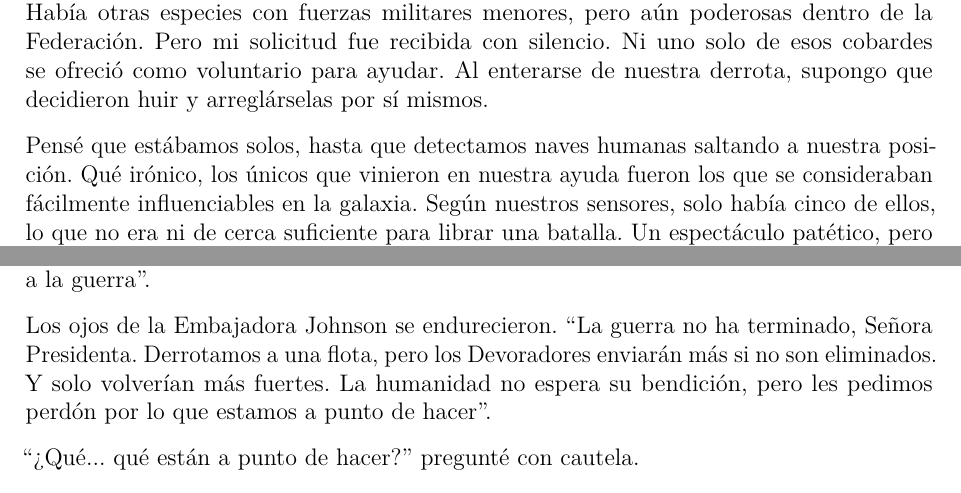
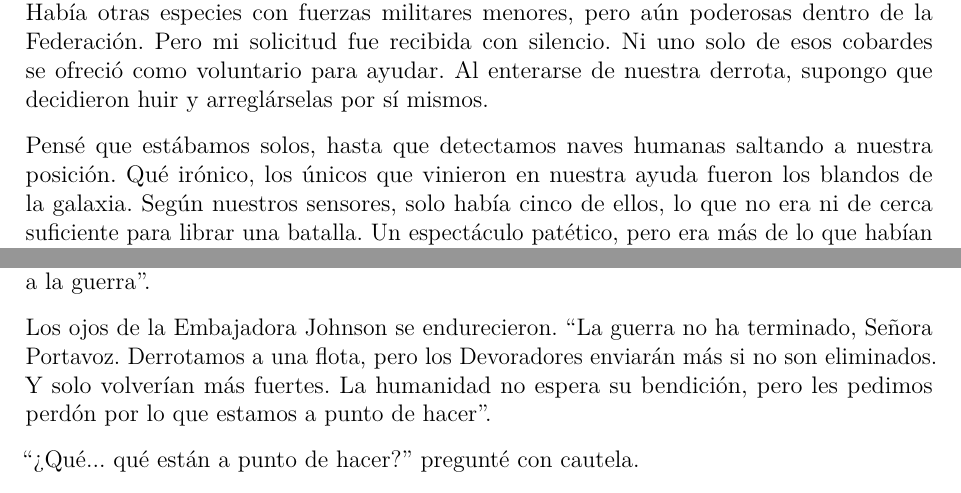
Before and after one commit to ediervillaneda/rHFY, a LaTeX book (Why Humans Avoid War/Why Humans Avoid War.tex, which reads Why Humans Avoid War/Capitulos/01.tex, Why Humans Avoid War/Capitulos/02.tex): two parts of pages 6 and 11 of 121, joined at a grey line, cut so that both start at the same text. Compiled offline with pdfLaTeX.

Commit message:
fix: corrige traducción 'galactic pushovers' y unifica título 'Portavoz' en caps 01-02

```diff
--- a/Why Humans Avoid War/Capitulos/01.tex
+++ b/Why Humans Avoid War/Capitulos/01.tex
@@ -16,7 +16,7 @@ Nuestra flota, la mejor que la Federación tenía para ofrecer, sufrió grandes
 
 Envié una señal de socorro, transmitiendo nuestra sombría situación y suplicando refuerzos. Había otras especies con fuerzas militares menores, pero aún poderosas dentro de la Federación. Pero mi solicitud fue recibida con silencio. Ni uno solo de esos cobardes se ofreció como voluntario para ayudar. Al enterarse de nuestra derrota, supongo que decidieron huir y arreglárselas por sí mismos.
 
-Pensé que estábamos solos, hasta que detectamos naves humanas saltando a nuestra posición. Qué irónico, los únicos que vinieron en nuestra ayuda fueron los que se consideraban fácilmente influenciables en la galaxia. Según nuestros sensores, solo había cinco de ellos, lo que no era ni de cerca suficiente para librar una batalla. Un espectáculo patético, pero era más de lo que habían enviado las otras potencias de la Federación.
+Pensé que estábamos solos, hasta que detectamos naves humanas saltando a nuestra posición. Qué irónico, los únicos que vinieron en nuestra ayuda fueron los blandos de la galaxia. Según nuestros sensores, solo había cinco de ellos, lo que no era ni de cerca suficiente para librar una batalla. Un espectáculo patético, pero era más de lo que habían enviado las otras potencias de la Federación.
 
 ``Señor, los Terranos nos están contactando. ¿Qué creen que van a hacer, hablar al enemigo hasta la muerte?'' bromeó el Primer Oficial Blez.
 
--- a/Why Humans Avoid War/Capitulos/02.tex
+++ b/Why Humans Avoid War/Capitulos/02.tex
@@ -51,7 +51,7 @@ Honestamente, si no temiera represalias, habría propuesto en ese momento expuls
 
 Forcé una expresión neutral. ``Nos salvaron de un enemigo al que no podíamos vencer por nosotros mismos. Les debemos una gran deuda. Llevará un tiempo para que la Federación considere completamente lo que nos acaban de contar, pero les agradecemos por poner fin a la guerra''.
 
-Los ojos de la Embajadora Johnson se endurecieron. ``La guerra no ha terminado, Señora Presidenta. Derrotamos a una flota, pero los Devoradores enviarán más si no son eliminados. Y solo volverían más fuertes. La humanidad no espera su bendición, pero les pedimos perdón por lo que estamos a punto de hacer''.
+Los ojos de la Embajadora Johnson se endurecieron. ``La guerra no ha terminado, Señora Portavoz. Derrotamos a una flota, pero los Devoradores enviarán más si no son eliminados. Y solo volverían más fuertes. La humanidad no espera su bendición, pero les pedimos perdón por lo que estamos a punto de hacer''.
 
 ``¿Qué... qué están a punto de hacer?'' pregunté con cautela.
 
```
Also changed, not shown: Why Humans Avoid War/Capitulos/02.tex (2 more changed lines).
